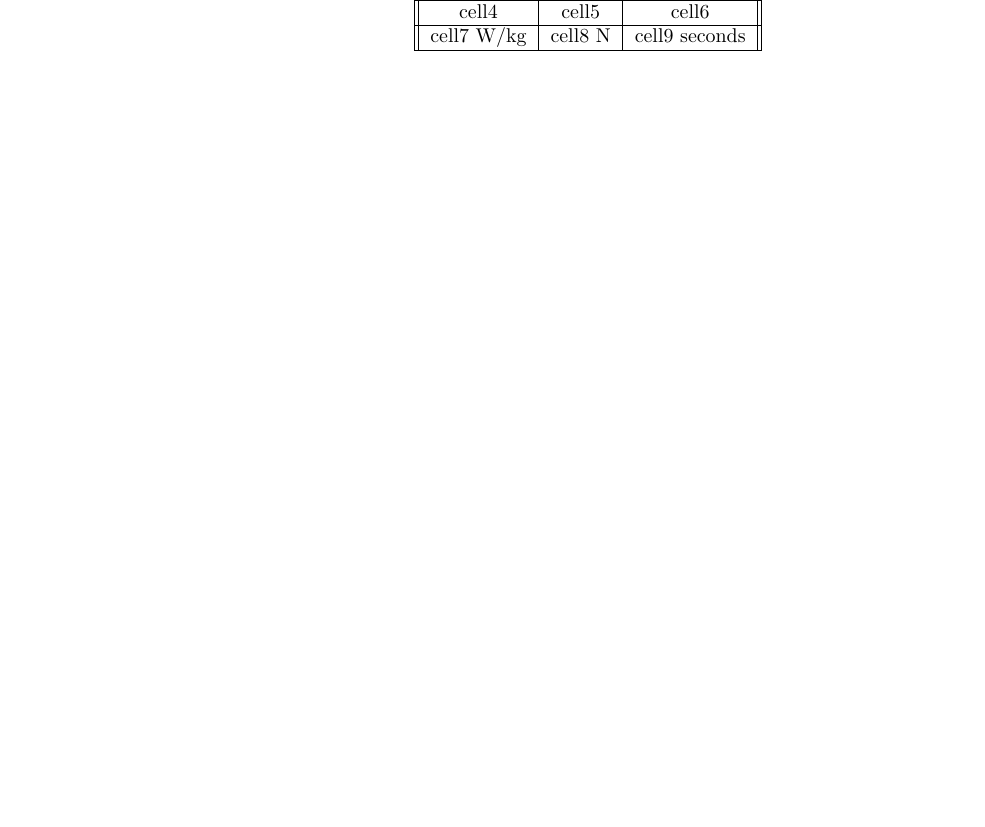
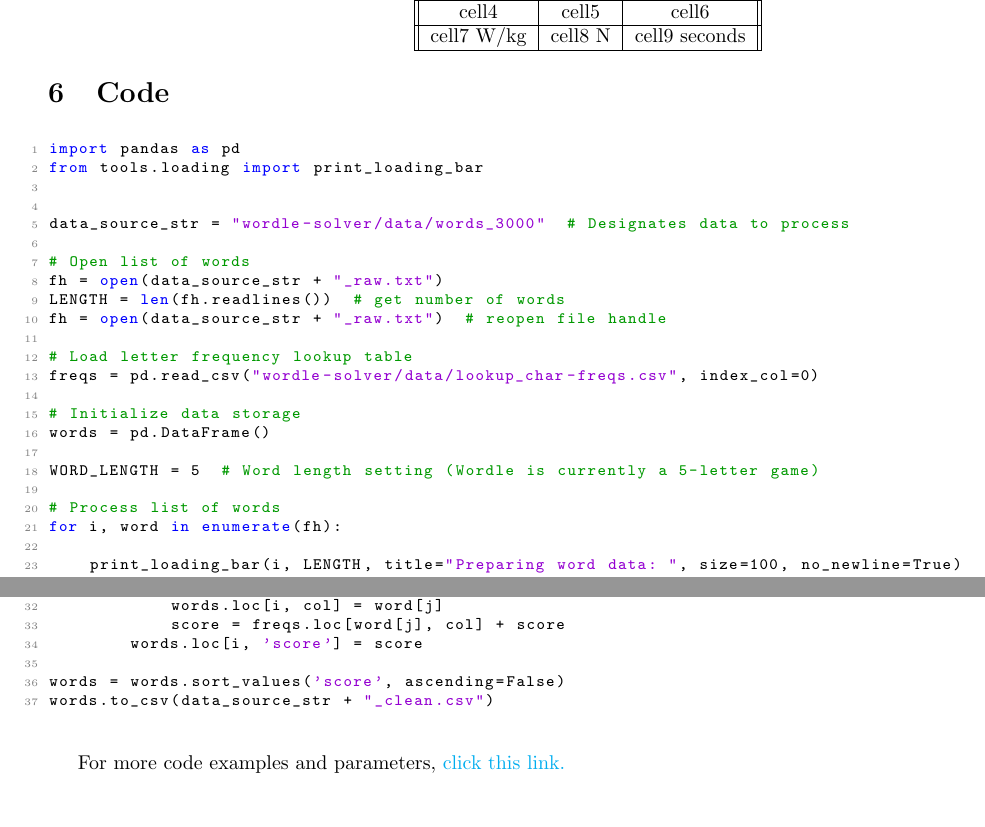
Before and after one commit to justinmitchelltech/latex-examples, a LaTeX problem sheet (working-example.tex, which reads code/script_prepare-data.py): part of page 2 of 2 before the commit and two parts of pages 2 and 3 of 3 after it, the two joined at a grey line, cut so that both start at the same text, the shorter picture padded with empty space. Compiled offline with pdfLaTeX.

Commit message:
Added code block example

```diff
--- /dev/null
+++ b/code/script_prepare-data.py
@@ -0,0 +1,25 @@
+import pandas as pd
+from tools.loading import print_loading_bar
+
+
+data_source_str = "wordle-solver/data/words_3000"  # Designates data to process
+
+# Open list of words
+fh = open(data_source_str + "_raw.txt")
+LENGTH = len(fh.readlines())  # get number of words
+fh = open(data_source_str + "_raw.txt")  # reopen file handle
+
+# Load letter frequency lookup table
+freqs = pd.read_csv("wordle-solver/data/lookup_char-freqs.csv", index_col=0)
+
+# Initialize data storage
+words = pd.DataFrame()
+
+WORD_LENGTH = 5  # Word length setting (Wordle is currently a 5-letter game)
+
+# Process list of words
+for i, word in enumerate(fh):
+
+    print_loading_bar(i, LENGTH, title="Preparing word data: ", size=100, no_newline=True)
+
+    word = word.strip().lower()
@@ -0,0 +32,6 @@
+            words.loc[i, col] = word[j]
+            score = freqs.loc[word[j], col] + score
+        words.loc[i, 'score'] = score
+
+words = words.sort_values('score', ascending=False)
+words.to_csv(data_source_str + "_clean.csv")
--- a/working-example.tex
+++ b/working-example.tex
@@ -12,6 +15,36 @@
     filecolor=magenta,
     urlcolor=cyan,
     }
+
+% for Code
+\usepackage{listings}
+\usepackage{xcolor}
+
+\definecolor{codegreen}{rgb}{0,0.6,0}
+\definecolor{codegray}{rgb}{0.5,0.5,0.5}
+\definecolor{codepurple}{rgb}{0.58,0,0.82}
+\definecolor{backcolour}{rgb}{1,1,1}
+
+\lstdefinestyle{mystyle}{
+    backgroundcolor=\color{backcolour},
+    commentstyle=\color{codegreen},
+    keywordstyle=\color{blue},
+    numberstyle=\tiny\color{codegray},
+    stringstyle=\color{codepurple},
+    basicstyle=\ttfamily\footnotesize,
+    breakatwhitespace=false,
+    breaklines=true,
+    captionpos=b,
+    keepspaces=true,
+    numbers=left,
+    numbersep=5pt,
+    showspaces=false,
+    showstringspaces=false,
+    showtabs=false,
+    tabsize=2
+}
+
+\lstset{style=mystyle}
 
 
 %--------------------------------------------------------------------------------------------------
@@ -102,6 +135,15 @@ For more examples and settings, \href{http://overleaf.com/learn/latex/Inserting_
 \end{center}
 
 
+%------------------------------------------------------------------------------
+\section{Code}
+
+\lstinputlisting[language=Python]{code/script_prepare-data.py}
+
+\vspace{5mm}
+For more code examples and parameters, \href{https://www.overleaf.com/learn/latex/Code_listing}{click this link.}
+
+
 \end{document}
 %--------------------------------------------------------------------------------------------------
 %	End of Document
```
Also changed, not shown: working-example.pdf, code/script_prepare-data.py (6 more changed lines), working-example.tex (3 more changed lines).
